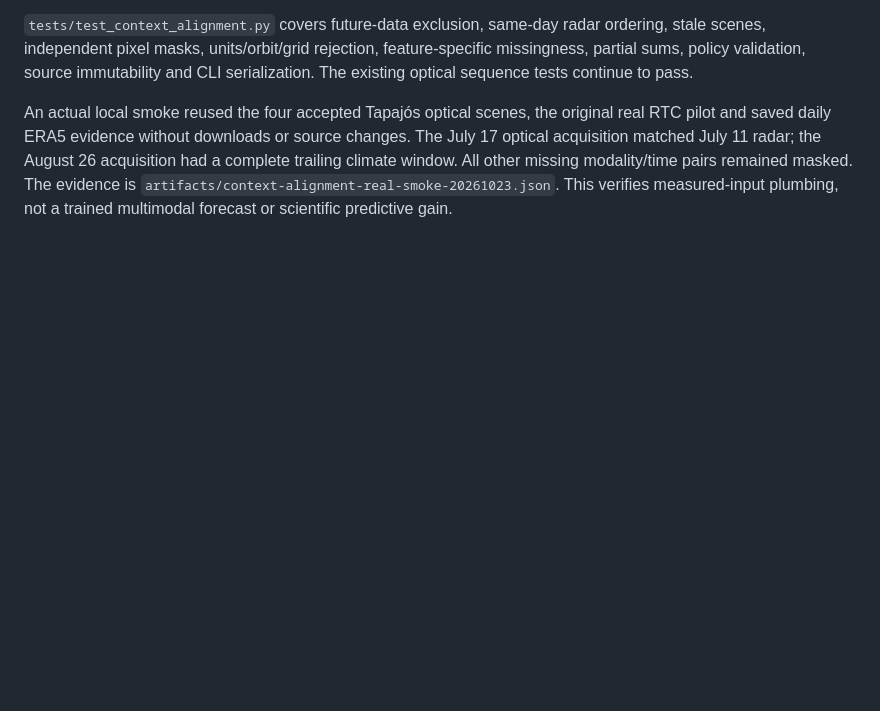
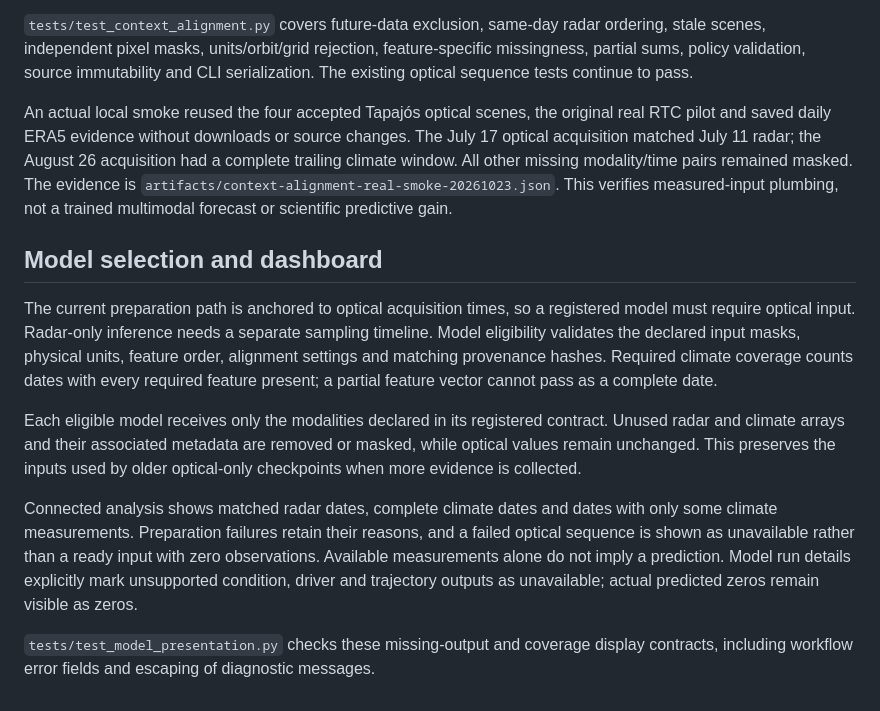
Before and after one commit to nousinnihal009/FORRESTMIND, a Markdown page: docs/MULTIMODAL_INPUTS.md, the part around the change. Drawn GitHub-style; blank space fills up the shorter version.

```diff
--- a/docs/MULTIMODAL_INPUTS.md
+++ b/docs/MULTIMODAL_INPUTS.md
@@ -124,3 +124,27 @@ had a complete trailing climate window. All other missing modality/time pairs
 remained masked. The evidence is
 `artifacts/context-alignment-real-smoke-20261023.json`. This verifies measured-input
 plumbing, not a trained multimodal forecast or scientific predictive gain.
+
+## Model selection and dashboard
+
+The current preparation path is anchored to optical acquisition times, so a
+registered model must require optical input. Radar-only inference needs a separate
+sampling timeline. Model eligibility validates the declared input masks, physical
+units, feature order, alignment settings and matching provenance hashes. Required
+climate coverage counts dates with every required feature present; a partial
+feature vector cannot pass as a complete date.
+
+Each eligible model receives only the modalities declared in its registered
+contract. Unused radar and climate arrays and their associated metadata are
+removed or masked, while optical values remain unchanged. This preserves the
+inputs used by older optical-only checkpoints when more evidence is collected.
+
+Connected analysis shows matched radar dates, complete climate dates and dates
+with only some climate measurements. Preparation failures retain their reasons,
+and a failed optical sequence is shown as unavailable rather than a ready input
+with zero observations. Available measurements alone do not imply a prediction.
+Model run details explicitly mark unsupported condition, driver and trajectory
+outputs as unavailable; actual predicted zeros remain visible as zeros.
+
+`tests/test_model_presentation.py` checks these missing-output and coverage display
+contracts, including workflow error fields and escaping of diagnostic messages.
```
